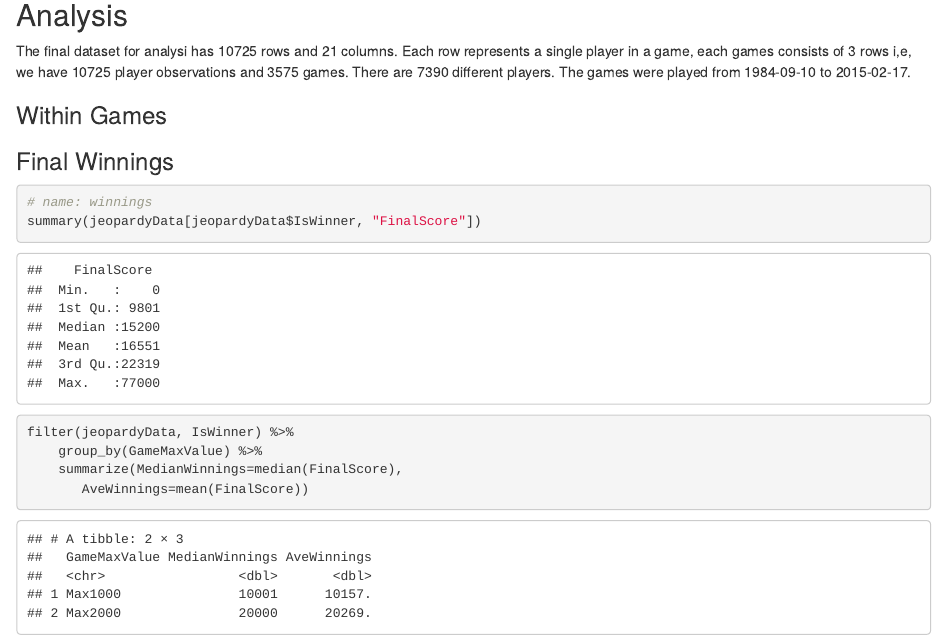
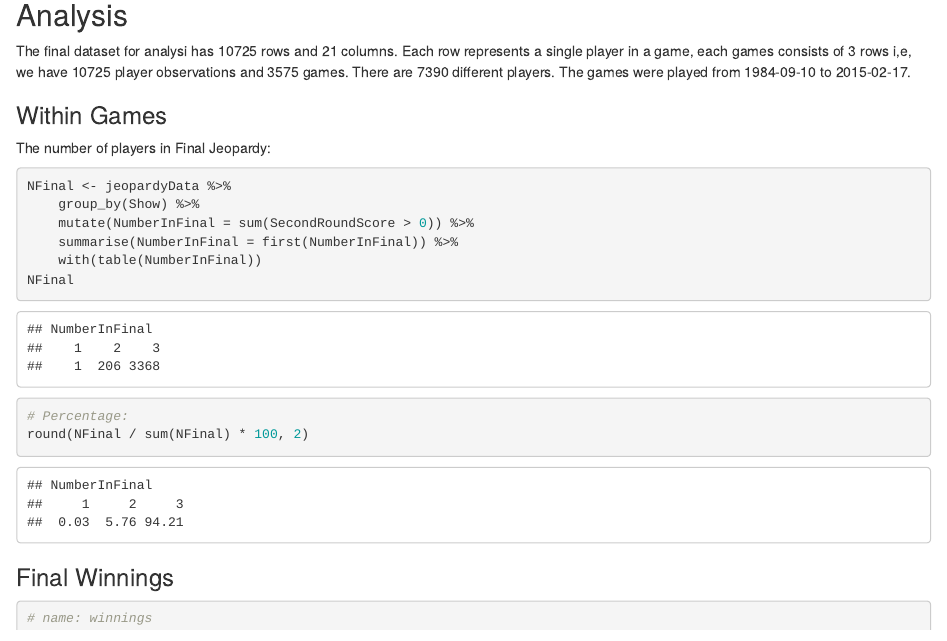
Before and after one commit to spkaluzny/jeopardy, an R Markdown document (jeopardy.Rmd): the page in a window 1100 px wide, from 2320 px down. Rendered offline with R 4.5, knitr and Pandoc, with nearby package versions; code that draws random numbers runs with fixed seeds of ours; some code elsewhere in the file could not run offline.

Commit message:
Fixed calculation of number of final players.

````diff
--- a/jeopardy.Rmd
+++ b/jeopardy.Rmd
@@ -156,6 +156,18 @@
 
 ### Within Games
 
+The number of players in Final Jeopardy:
+```{r}
+NFinal <- jeopardyData %>%
+    group_by(Show) %>%
+    mutate(NumberInFinal = sum(SecondRoundScore > 0)) %>%
+    summarise(NumberInFinal = first(NumberInFinal)) %>%
+    with(table(NumberInFinal))
+NFinal
+# Percentage:
+round(NFinal / sum(NFinal) * 100, 2)
+```
+
 ### Final Winnings
 ```{r}
 # name: winnings
````
Also changed, not shown: stats.R (+6 -0 lines).
